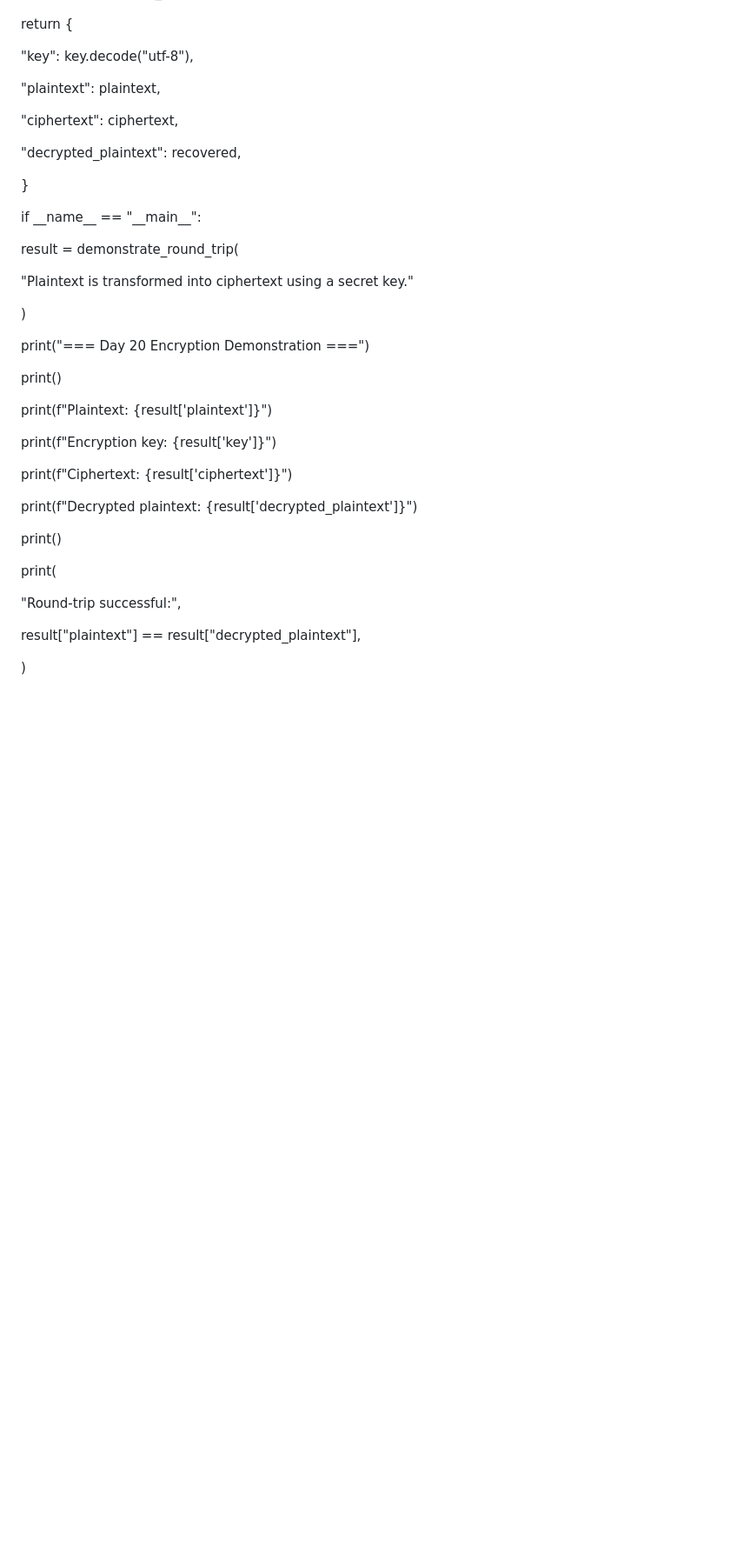
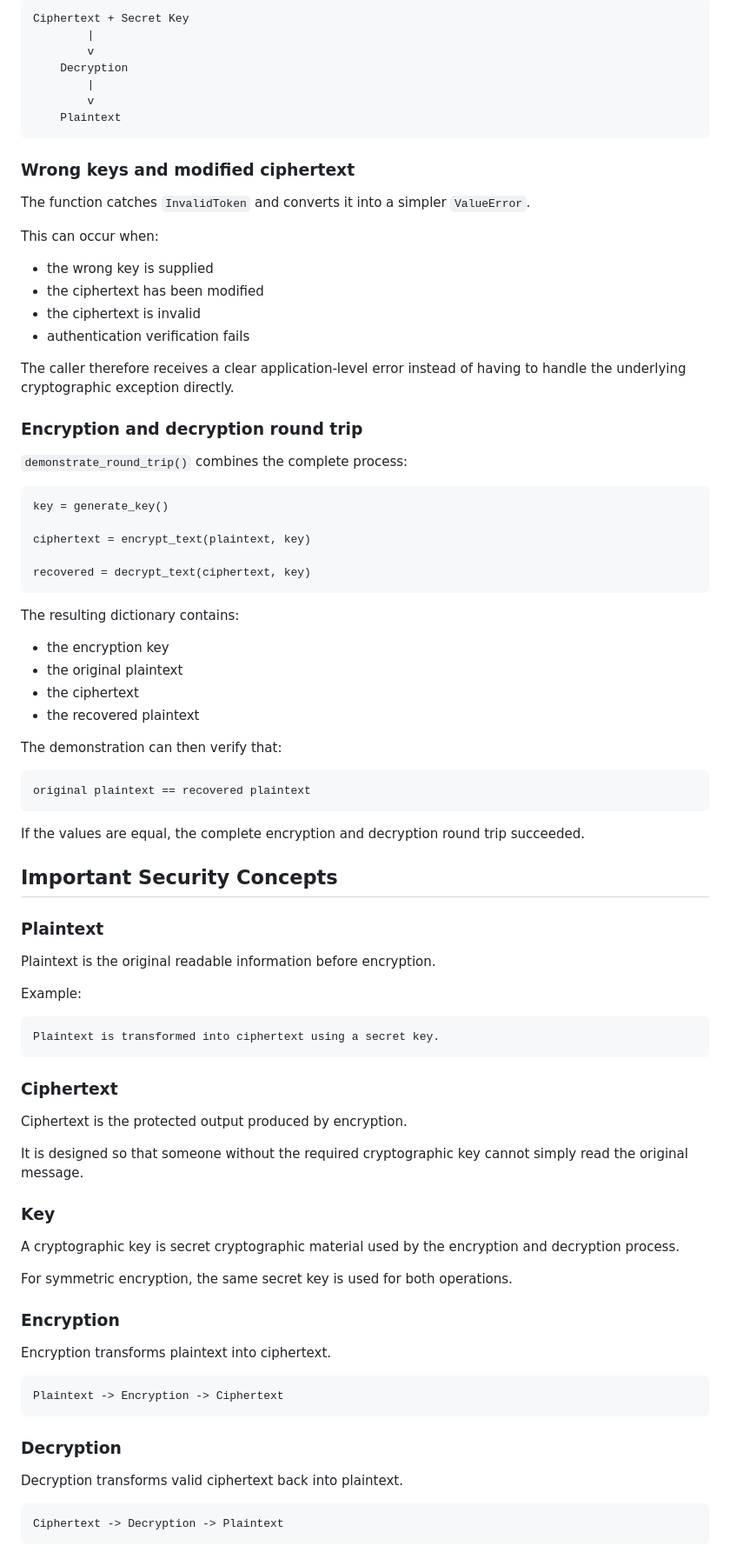
Before and after one commit to ATULPANDEYIITR/cryptography-blockchain-and-decentralized-technologies-learning-journey, a Markdown page: day_20_plaintext_ciphertext_keys_encryption_and_decryption/README.md, the part around one of its changes. Shown at 87% size. Rendered like a GitHub page; blank space fills up the shorter version.

````diff
--- a/day_20_plaintext_ciphertext_keys_encryption_and_decryption/README.md
+++ b/day_20_plaintext_ciphertext_keys_encryption_and_decryption/README.md
@@ -152,50 +180,91 @@ def demonstrate\_round\_trip(plaintext: str) -> dict\[str, str]:
 
+```
+Ciphertext + Secret Key
+        |
+        v
+    Decryption
+        |
+        v
+    Plaintext
+```
 
+### Wrong keys and modified ciphertext
 
-&#x20;   return {
+The function catches `InvalidToken` and converts it into a simpler `ValueError`.
 
-&#x20;       "key": key.decode("utf-8"),
+This can occur when:
 
-&#x20;       "plaintext": plaintext,
+* the wrong key is supplied
+* the ciphertext has been modified
+* the ciphertext is invalid
+* authentication verification fails
 
-&#x20;       "ciphertext": ciphertext,
+The caller therefore receives a clear application-level error instead of having to handle the underlying cryptographic exception directly.
 
-&#x20;       "decrypted\_plaintext": recovered,
+### Encryption and decryption round trip
 
-&#x20;   }
+`demonstrate_round_trip()` combines the complete process:
 
+```
+key = generate_key()
 
+ciphertext = encrypt_text(plaintext, key)
 
+recovered = decrypt_text(ciphertext, key)
+```
 
+The resulting dictionary contains:
 
-if \_\_name\_\_ == "\_\_main\_\_":
+* the encryption key
+* the original plaintext
+* the ciphertext
+* the recovered plaintext
 
-&#x20;   result = demonstrate\_round\_trip(
+The demonstration can then verify that:
 
-&#x20;       "Plaintext is transformed into ciphertext using a secret key."
+```
+original plaintext == recovered plaintext
+```
 
-&#x20;   )
+If the values are equal, the complete encryption and decryption round trip succeeded.
 
+## Important Security Concepts
 
+### Plaintext
 
-&#x20;   print("=== Day 20 Encryption Demonstration ===")
+Plaintext is the original readable information before encryption.
 
-&#x20;   print()
+Example:
 
-&#x20;   print(f"Plaintext:           {result\['plaintext']}")
+```
+Plaintext is transformed into ciphertext using a secret key.
+```
 
-&#x20;   print(f"Encryption key:      {result\['key']}")
+### Ciphertext
 
-&#x20;   print(f"Ciphertext:          {result\['ciphertext']}")
+Ciphertext is the protected output produced by encryption.
 
-&#x20;   print(f"Decrypted plaintext: {result\['decrypted\_plaintext']}")
+It is designed so that someone without the required cryptographic key cannot simply read the original message.
 
-&#x20;   print()
+### Key
 
-&#x20;   print(
+A cryptographic key is secret cryptographic material used by the encryption and decryption process.
 
-&#x20;       "Round-trip successful:",
+For symmetric encryption, the same secret key is used for both operations.
 
-&#x20;       result\["plaintext"] == result\["decrypted\_plaintext"],
+### Encryption
 
-&#x20;   )
+Encryption transforms plaintext into ciphertext.
+
+```
+Plaintext -> Encryption -> Ciphertext
+```
+
+### Decryption
+
+Decryption transforms valid ciphertext back into plaintext.
+
+```
+Ciphertext -> Decryption -> Plaintext
+```
+
````
Also changed, not shown: other parts of day_20_plaintext_ciphertext_keys_encryption_and_decryption/README.md (+237 -103 lines).
